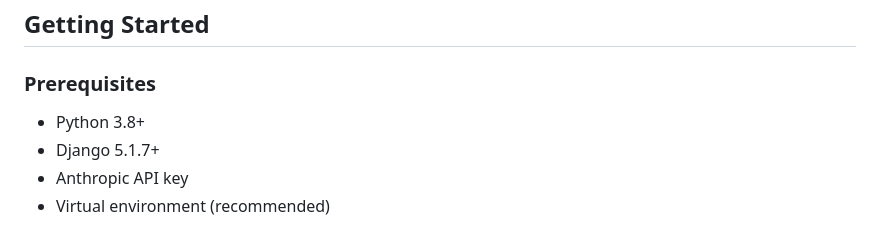
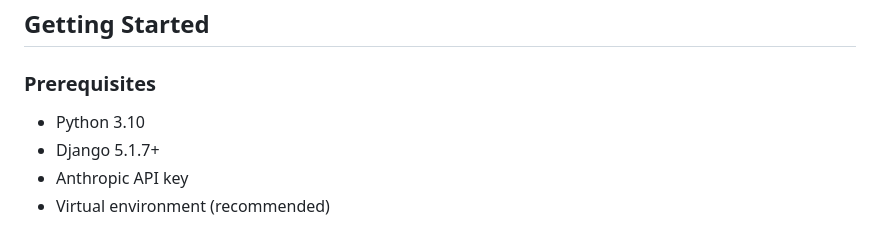
Before and after one commit to moonmoonmoonmoon/HealthCare_System, a Markdown page: README.md, the part around the change. GitHub-like rendering.

```diff
--- a/README.md
+++ b/README.md
@@ -57,7 +57,7 @@ We have successfully implemented the following features:
 ## Getting Started
 
 ### Prerequisites
-- Python 3.8+
+- Python 3.10
 - Django 5.1.7+
 - Anthropic API key
 - Virtual environment (recommended)
```
